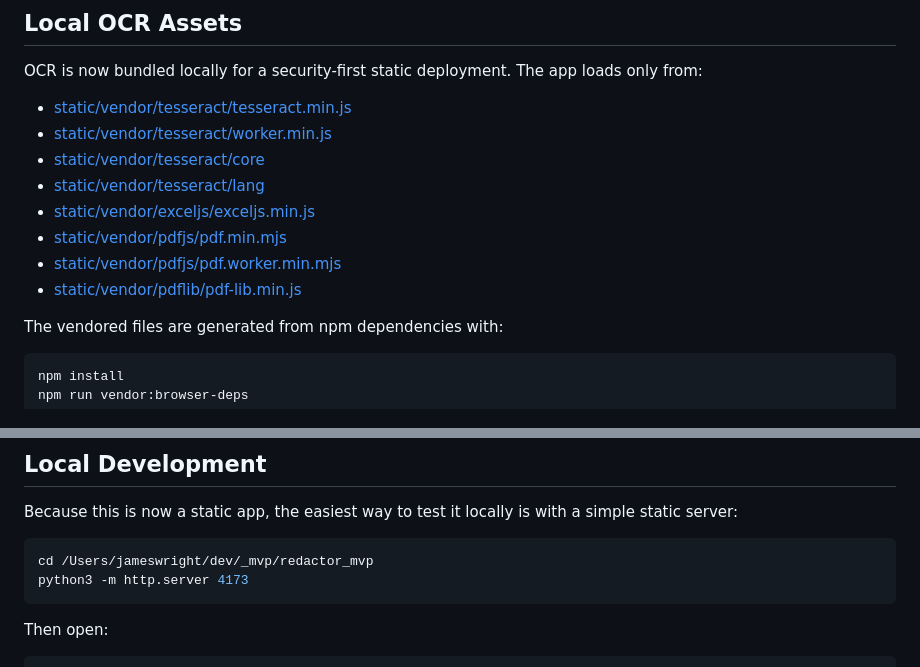
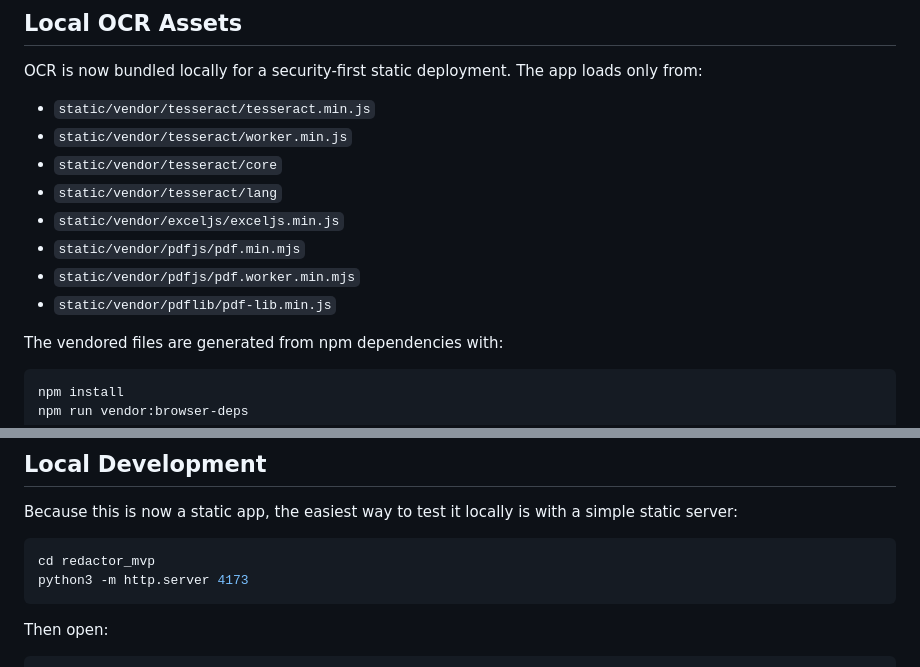
Before and after one commit to thatjamesw/redactor_mvp, a Markdown page: README.md, 2 parts joined by grey strips. Drawn GitHub-style.

Commit message:
Remove local paths from README

````diff
--- a/README.md
+++ b/README.md
@@ -75,14 +75,14 @@ These are not yet part of the static browser build:
 
 OCR is now bundled locally for a security-first static deployment. The app loads only from:
 
-- [static/vendor/tesseract/tesseract.min.js](/Users/jameswright/dev/_mvp/redactor_mvp/static/vendor/tesseract/tesseract.min.js)
-- [static/vendor/tesseract/worker.min.js](/Users/jameswright/dev/_mvp/redactor_mvp/static/vendor/tesseract/worker.min.js)
-- [static/vendor/tesseract/core](/Users/jameswright/dev/_mvp/redactor_mvp/static/vendor/tesseract/core)
-- [static/vendor/tesseract/lang](/Users/jameswright/dev/_mvp/redactor_mvp/static/vendor/tesseract/lang)
-- [static/vendor/exceljs/exceljs.min.js](/Users/jameswright/dev/_mvp/redactor_mvp/static/vendor/exceljs/exceljs.min.js)
-- [static/vendor/pdfjs/pdf.min.mjs](/Users/jameswright/dev/_mvp/redactor_mvp/static/vendor/pdfjs/pdf.min.mjs)
-- [static/vendor/pdfjs/pdf.worker.min.mjs](/Users/jameswright/dev/_mvp/redactor_mvp/static/vendor/pdfjs/pdf.worker.min.mjs)
-- [static/vendor/pdflib/pdf-lib.min.js](/Users/jameswright/dev/_mvp/redactor_mvp/static/vendor/pdflib/pdf-lib.min.js)
+- `static/vendor/tesseract/tesseract.min.js`
+- `static/vendor/tesseract/worker.min.js`
+- `static/vendor/tesseract/core`
+- `static/vendor/tesseract/lang`
+- `static/vendor/exceljs/exceljs.min.js`
+- `static/vendor/pdfjs/pdf.min.mjs`
+- `static/vendor/pdfjs/pdf.worker.min.mjs`
+- `static/vendor/pdflib/pdf-lib.min.js`
 
 The vendored files are generated from npm dependencies with:
 
@@ -139,7 +139,7 @@ It now regenerates all local browser bundles, including OCR, XLSX, and PDF parsi
 Because this is now a static app, the easiest way to test it locally is with a simple static server:
 
 ```bash
-cd /Users/jameswright/dev/_mvp/redactor_mvp
+cd redactor_mvp
 python3 -m http.server 4173
 ```
 
````
